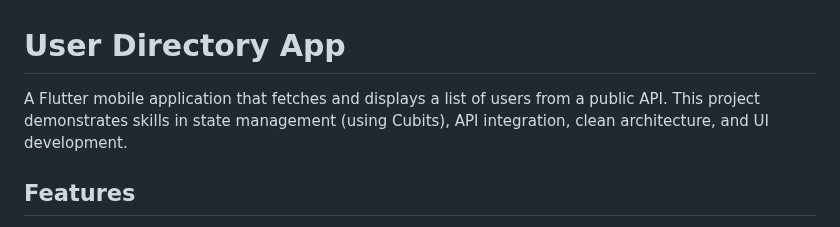
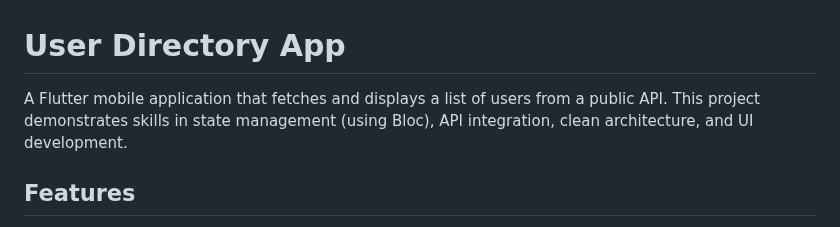
Before and after one commit to jnhimel/user_directory_app, a Markdown page: README.md, the part around the change. Rendered like a GitHub page.

Commit message:
corrected bloc

```diff
--- a/README.md
+++ b/README.md
@@ -1,6 +1,6 @@
 # User Directory App
 
-A Flutter mobile application that fetches and displays a list of users from a public API. This project demonstrates skills in state management (using Cubits), API integration, clean architecture, and UI development.
+A Flutter mobile application that fetches and displays a list of users from a public API. This project demonstrates skills in state management (using Bloc), API integration, clean architecture, and UI development.
 
 ## Features
 
```
